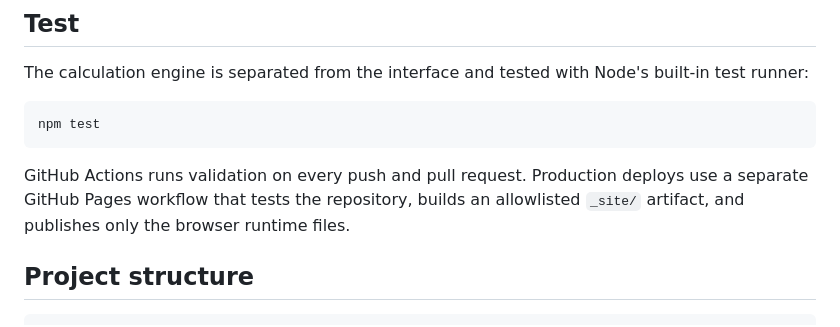
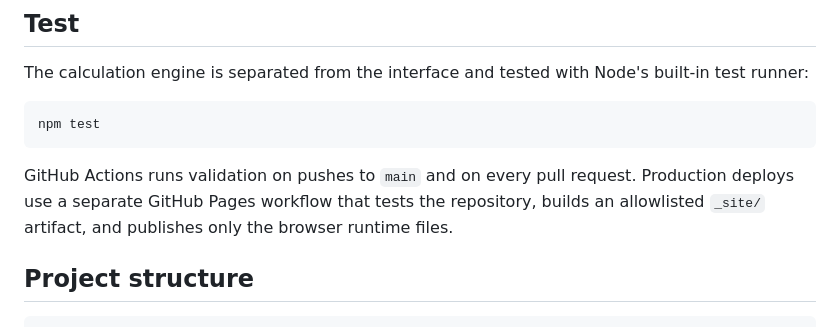
Before and after one commit to whizher/economics-toolkit, a Markdown page: README.md, the part around the change. Rendered like a GitHub page.

Commit message:
docs: clarify validation workflow triggers

````diff
--- a/README.md
+++ b/README.md
@@ -82,7 +82,7 @@ The calculation engine is separated from the interface and tested with Node's bu
 npm test
 ```
 
-GitHub Actions runs validation on every push and pull request. Production deploys use a separate GitHub Pages workflow that tests the repository, builds an allowlisted `_site/` artifact, and publishes only the browser runtime files.
+GitHub Actions runs validation on pushes to `main` and on every pull request. Production deploys use a separate GitHub Pages workflow that tests the repository, builds an allowlisted `_site/` artifact, and publishes only the browser runtime files.
 
 ## Project structure
 
````
